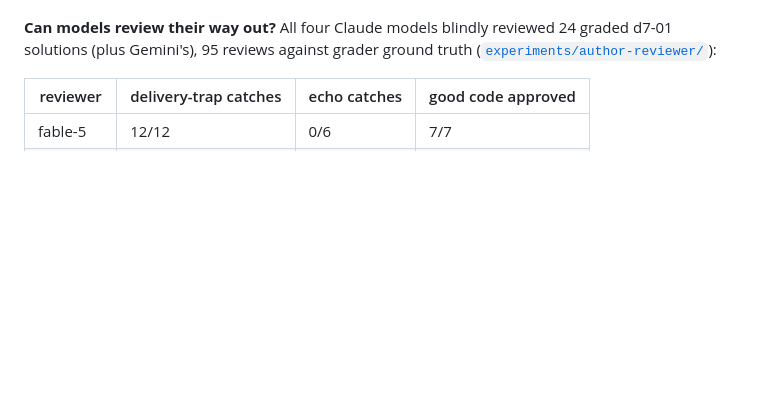
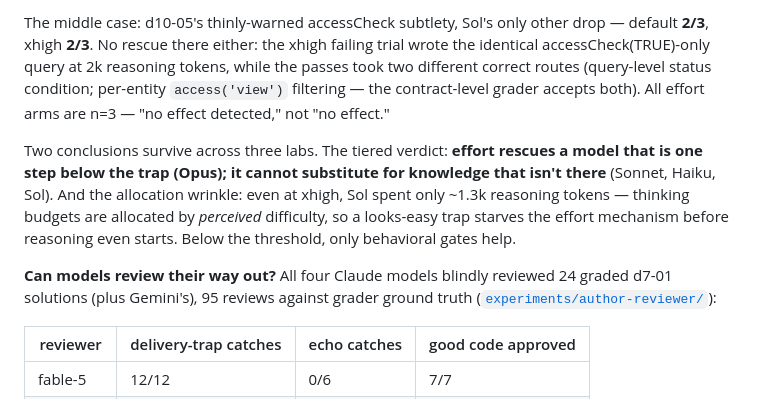
Before and after one commit to anvmn/agentic-delivery-evals, a Markdown page: README.md, the part around one of its changes. Rendered like a GitHub page; blank space fills up the shorter version.

```diff
--- a/README.md
+++ b/README.md
@@ -64,3 +78,6 @@ Honest caveats: n=3 trials per cell — error bars are wide, and differences und
+The middle case: d10-05's thinly-warned accessCheck subtlety, Sol's only other drop — default **2/3**, xhigh **2/3**. No rescue there either: the xhigh failing trial wrote the identical accessCheck(TRUE)-only query at 2k reasoning tokens, while the passes took two different correct routes (query-level status condition; per-entity `access('view')` filtering — the contract-level grader accepts both). All effort arms are n=3 — "no effect detected," not "no effect."
+
+Two conclusions survive across three labs. The tiered verdict: **effort rescues a model that is one step below the trap (Opus); it cannot substitute for knowledge that isn't there** (Sonnet, Haiku, Sol). And the allocation wrinkle: even at xhigh, Sol spent only ~1.3k reasoning tokens — thinking budgets are allocated by *perceived* difficulty, so a looks-easy trap starves the effort mechanism before reasoning even starts. Below the threshold, only behavioral gates help.
 
 **Can models review their way out?** All four Claude models blindly reviewed 24 graded d7-01 solutions (plus Gemini's), 95 reviews against grader ground truth ([`experiments/author-reviewer/`](experiments/author-reviewer/)):
 
```
Also changed, not shown: other parts of README.md (+15 -1 lines).
